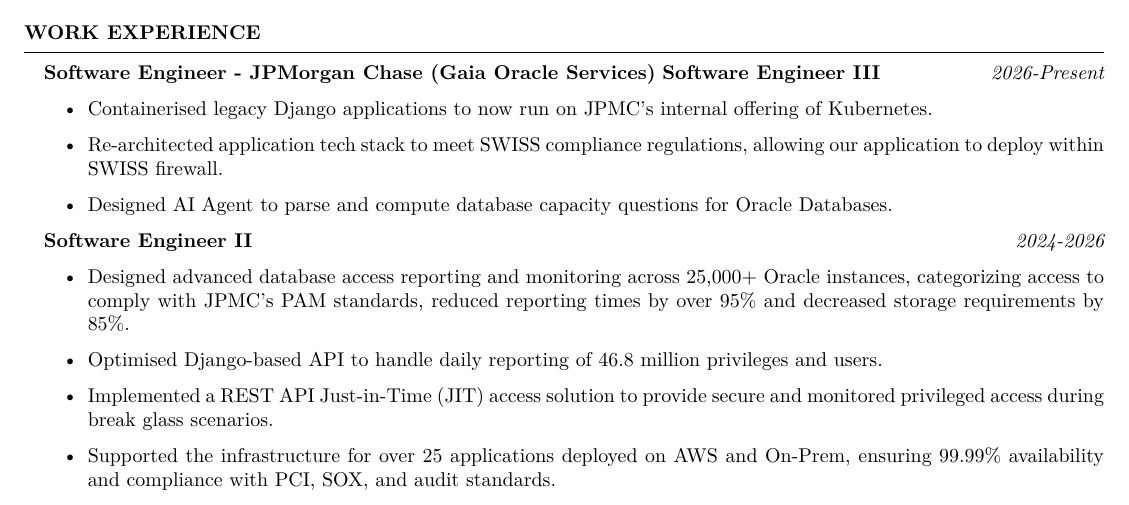
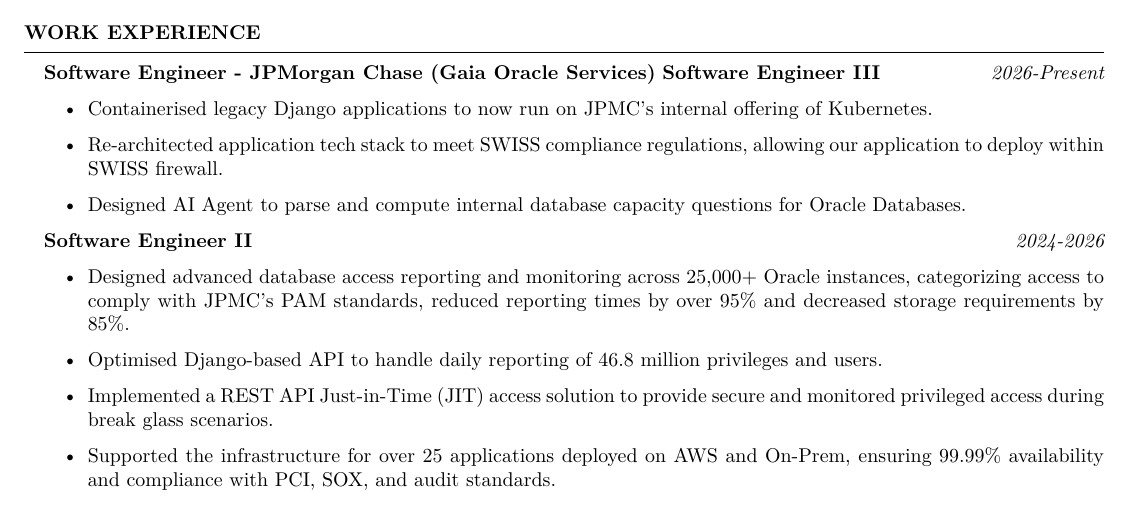
Before and after one commit to Regdeg90/cv_website, a LaTeX CV (ui/CV.tex): part of the page, cut so that both start at the same text. Compiled offline with XeLaTeX.

Commit message:
Minor cv changes

```diff
--- a/ui/CV.tex
+++ b/ui/CV.tex
@@ -45,7 +45,7 @@
         \begin{itemize}
             \item Containerised legacy Django applications to now run on JPMC's internal offering of Kubernetes.
             \item Re-architected application tech stack to meet SWISS compliance regulations, allowing our application to deploy within SWISS firewall.
-            \item Designed AI Agent to parse and compute database capacity questions for Oracle Databases.
+            \item Designed AI Agent to parse and compute internal database capacity questions for Oracle Databases.
         \end{itemize}
         \textbf{Software Engineer II}  \hfill {\em 2024-2026}
         \begin{itemize}
```
